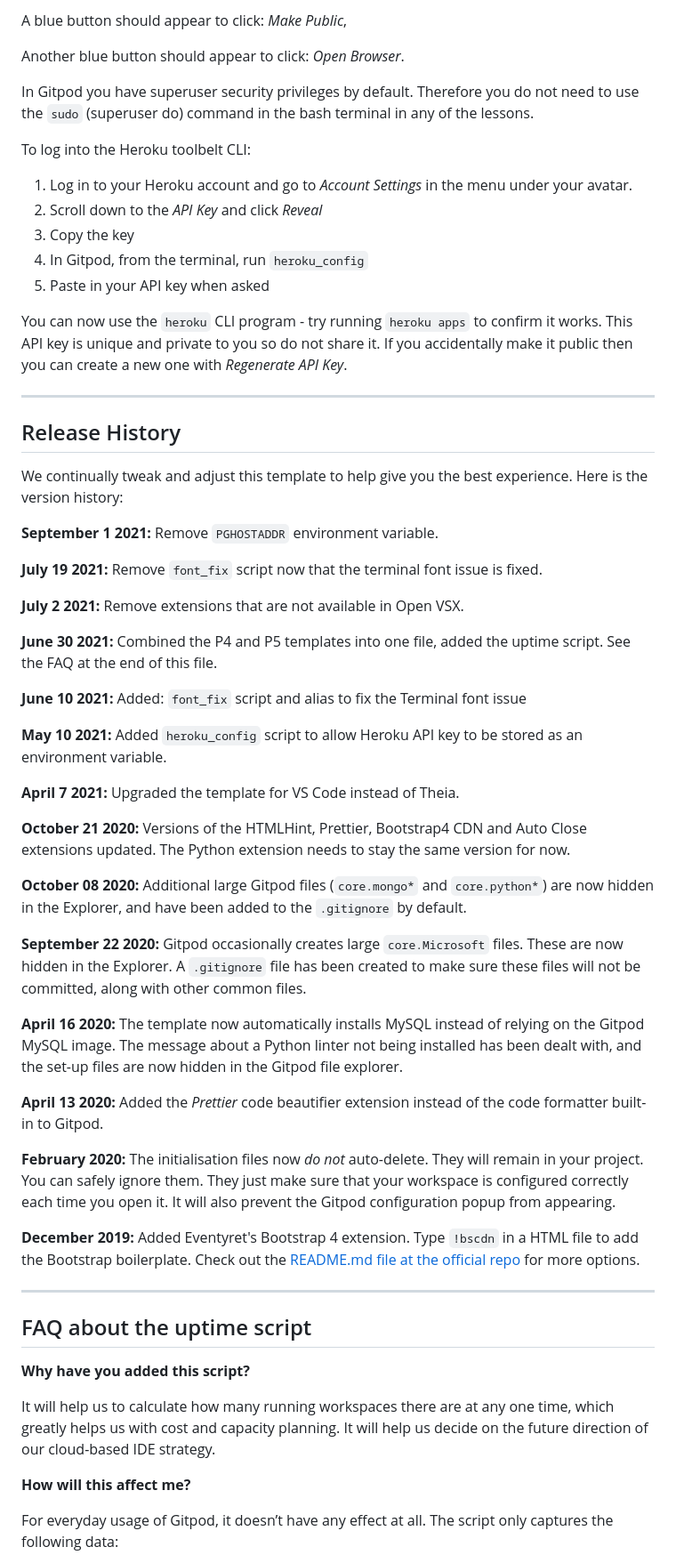
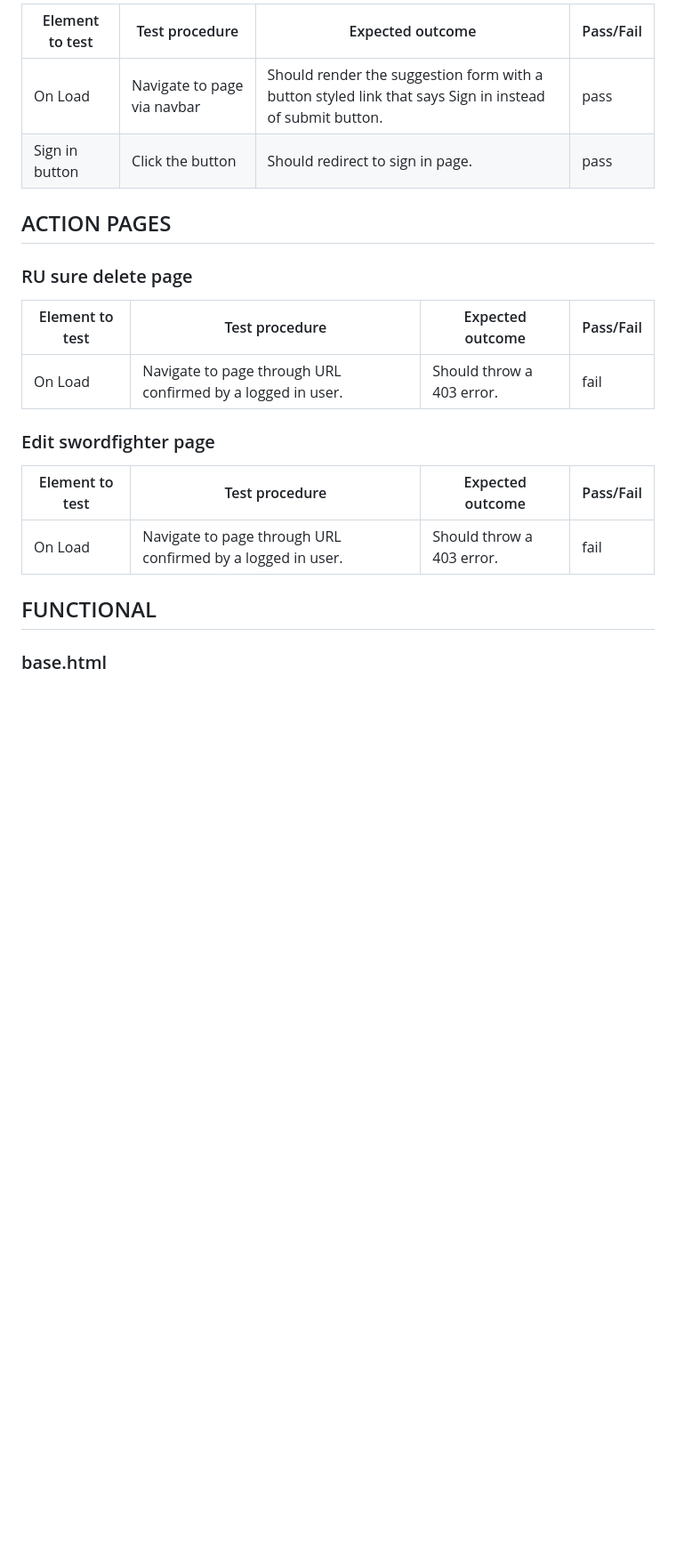
Before and after one commit to jensbrauer/playpong, a Markdown page: README.md, the part around one of its changes. Shown at 89% size. GitHub-like rendering; blank space fills up the shorter version.

```diff
--- a/README.md
+++ b/README.md
@@ -20,63 +40,24 @@ To run a backend Python file, type `python3 app.py`, if your Python file is name
 
-A blue button should appear to click: _Make Public_,
+| Element to test | Test procedure | Expected outcome | Pass/Fail |
+| --- | --- | --- | --- |
+| On Load | Navigate to page via navbar | Should render the suggestion form with a button styled link that says Sign in instead of submit button. | pass |
+| Sign in button | Click the button | Should redirect to sign in page. | pass |
 
-Another blue button should appear to click: _Open Browser_.
+## ACTION PAGES
 
-In Gitpod you have superuser security privileges by default. Therefore you do not need to use the `sudo` (superuser do) command in the bash terminal in any of the lessons.
+### RU sure delete page
 
-To log into the Heroku toolbelt CLI:
+| Element to test | Test procedure | Expected outcome | Pass/Fail |
+| --- | --- | --- | --- |
+| On Load | Navigate to page through URL confirmed by a logged in user. | Should throw a 403 error. | fail |
 
-1. Log in to your Heroku account and go to *Account Settings* in the menu under your avatar.
-2. Scroll down to the *API Key* and click *Reveal*
-3. Copy the key
-4. In Gitpod, from the terminal, run `heroku_config`
-5. Paste in your API key when asked
+### Edit swordfighter page
 
-You can now use the `heroku` CLI program - try running `heroku apps` to confirm it works. This API key is unique and private to you so do not share it. If you accidentally make it public then you can create a new one with _Regenerate API Key_.
+| Element to test | Test procedure | Expected outcome | Pass/Fail |
+| --- | --- | --- | --- |
+| On Load | Navigate to page through URL confirmed by a logged in user. | Should throw a 403 error. | fail |
 
-------
+## FUNCTIONAL
 
-## Release History
+### base.html
 
-We continually tweak and adjust this template to help give you the best experience. Here is the version history:
-
-**September 1 2021:** Remove `PGHOSTADDR` environment variable.
-
-**July 19 2021:** Remove `font_fix` script now that the terminal font issue is fixed.
-
-**July 2 2021:** Remove extensions that are not available in Open VSX.
-
-**June 30 2021:** Combined the P4 and P5 templates into one file, added the uptime script. See the FAQ at the end of this file.
-
-**June 10 2021:** Added: `font_fix` script and alias to fix the Terminal font issue
-
-**May 10 2021:** Added `heroku_config` script to allow Heroku API key to be stored as an environment variable.
-
-**April 7 2021:** Upgraded the template for VS Code instead of Theia.
-
-**October 21 2020:** Versions of the HTMLHint, Prettier, Bootstrap4 CDN and Auto Close extensions updated. The Python extension needs to stay the same version for now.
-
-**October 08 2020:** Additional large Gitpod files (`core.mongo*` and `core.python*`) are now hidden in the Explorer, and have been added to the `.gitignore` by default.
-
-**September 22 2020:** Gitpod occasionally creates large `core.Microsoft` files. These are now hidden in the Explorer. A `.gitignore` file has been created to make sure these files will not be committed, along with other common files.
-
-**April 16 2020:** The template now automatically installs MySQL instead of relying on the Gitpod MySQL image. The message about a Python linter not being installed has been dealt with, and the set-up files are now hidden in the Gitpod file explorer.
-
-**April 13 2020:** Added the _Prettier_ code beautifier extension instead of the code formatter built-in to Gitpod.
-
-**February 2020:** The initialisation files now _do not_ auto-delete. They will remain in your project. You can safely ignore them. They just make sure that your workspace is configured correctly each time you open it. It will also prevent the Gitpod configuration popup from appearing.
-
-**December 2019:** Added Eventyret's Bootstrap 4 extension. Type `!bscdn` in a HTML file to add the Bootstrap boilerplate. Check out the <a href="https://github.com/Eventyret/vscode-bcdn" target="_blank">README.md file at the official repo</a> for more options.
-
-------
-
-## FAQ about the uptime script
-
-**Why have you added this script?**
-
-It will help us to calculate how many running workspaces there are at any one time, which greatly helps us with cost and capacity planning. It will help us decide on the future direction of our cloud-based IDE strategy.
-
-**How will this affect me?**
-
-For everyday usage of Gitpod, it doesn’t have any effect at all. The script only captures the following data:
-
```
Also changed, not shown: other parts of README.md (+35 -36 lines).
